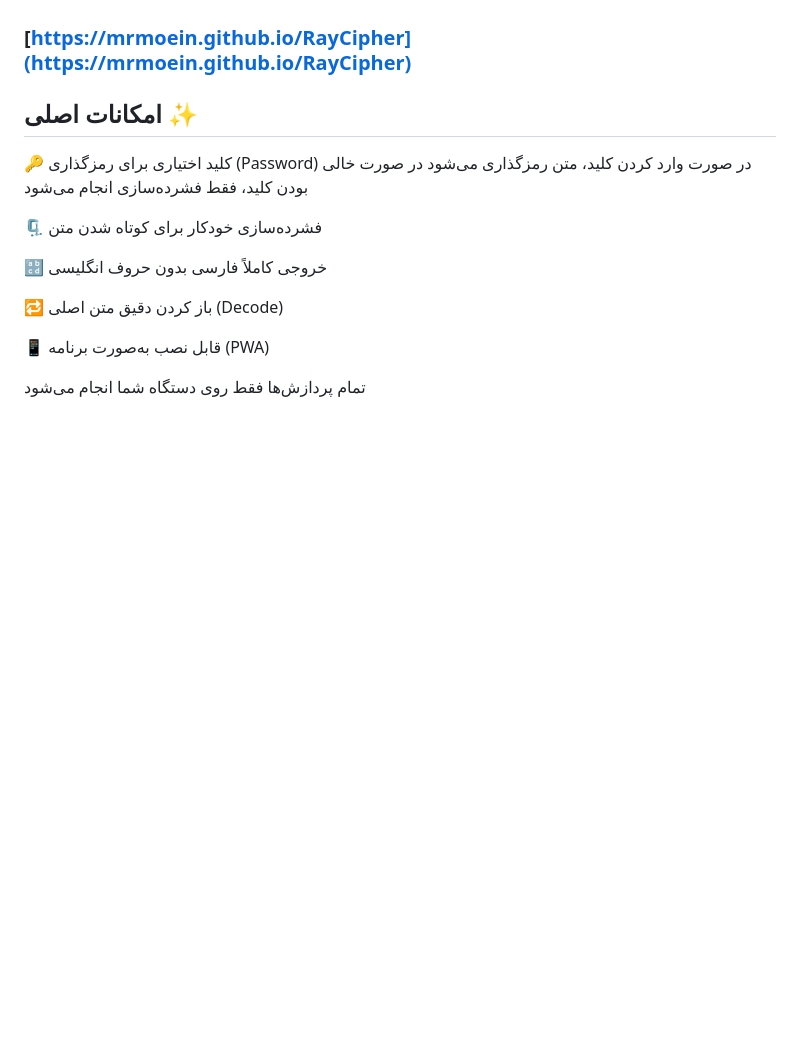
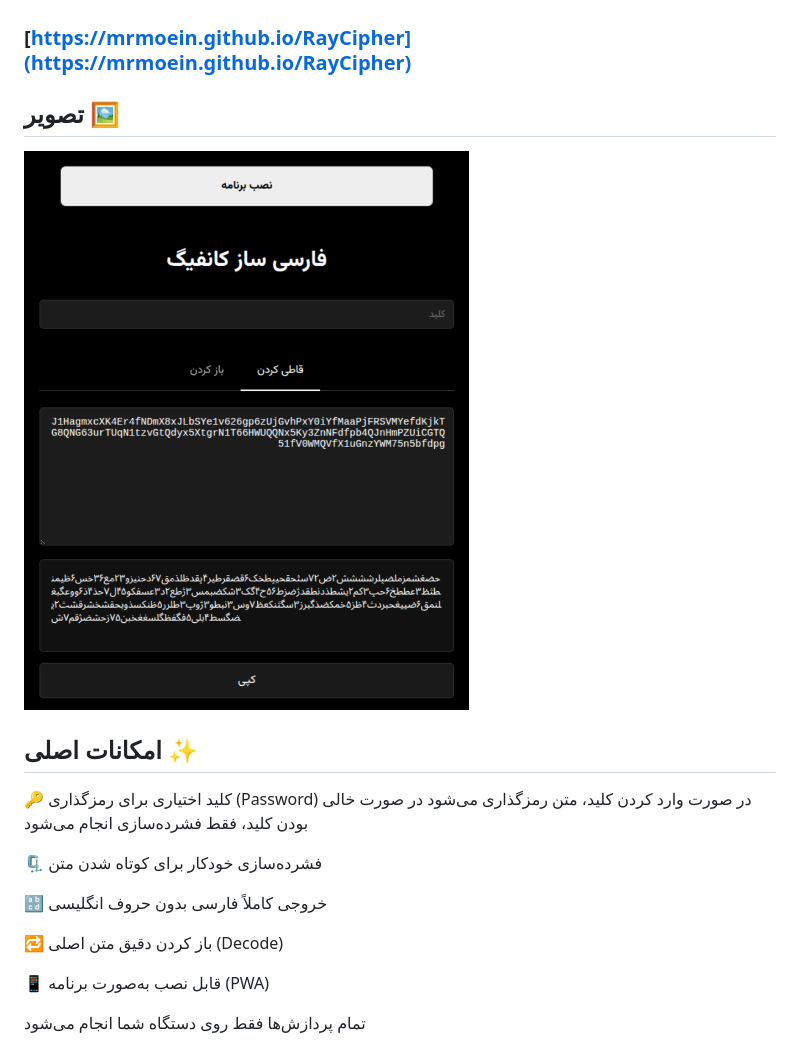
Before and after one commit to mrmoein/RayCipher, a Markdown page: README.md, the part around the change. GitHub-like rendering; pictures changed too: screenshot.png (added); blank space fills up the shorter version.

```diff
--- a/README.md
+++ b/README.md
@@ -3,6 +3,10 @@
 ری‌سیفر یک ابزار ساده و تحت وب برای فشرده‌سازی و رمزگذاری متن است. این ابزار برای Encode و Decode کانفیگ‌های شبکه مثل V2Ray و WireGuard طراحی شده و خروجی را به‌صورت کاملاً فارسی تولید می‌کند تا برای ارسال از طریق پیامک یا پیام‌رسان‌ها مناسب باشد.
 
 ### [https://mrmoein.github.io/RayCipher](https://mrmoein.github.io/RayCipher)
+
+## تصویر 🖼
+
+![screenshot](screenshot.png)
 
 ## امکانات اصلی ✨
 
```
